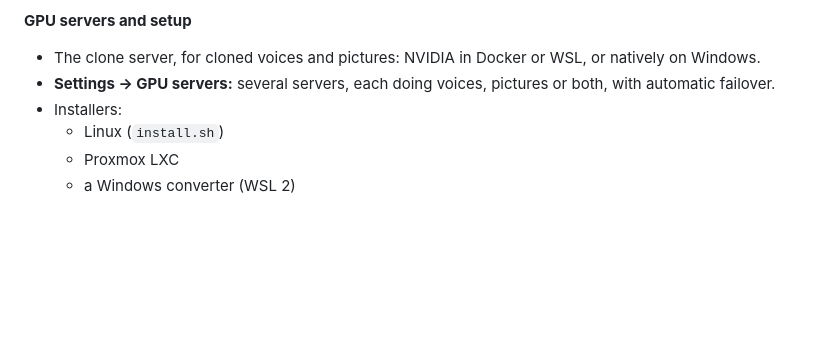
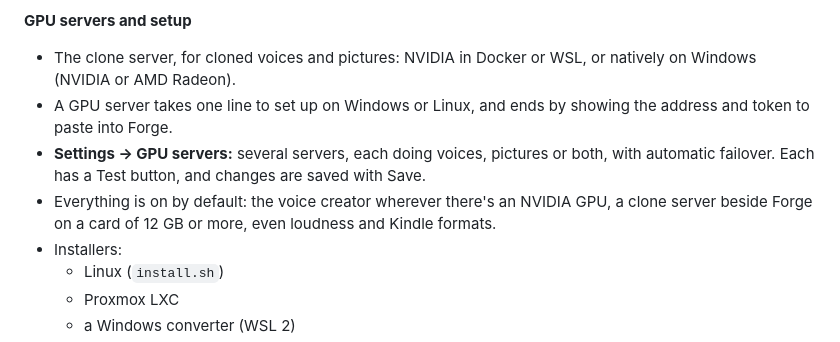
Before and after one commit to kmmarin/AudioBookForge, a Markdown page: ROADMAP.md, the part around the change. Drawn GitHub-style; blank space fills up the shorter version.

Commit message:
Roadmap: one-line GPU servers, Test and Save, everything on by default
Co-Authored-By: Claude Opus 5.5 <noreply@anthropic.com>

```diff
--- a/ROADMAP.md
+++ b/ROADMAP.md
@@ -59,8 +59,10 @@ finished; work in progress arrives on `next` first ([README](README.md#developme
 - Two views: above the text, or full page with the sentence as a subtitle. Both are adapted from [SeeStory](https://github.com/pgotta/SeeStory) (MIT).
 
 **GPU servers and setup**
-- The clone server, for cloned voices and pictures: NVIDIA in Docker or WSL, or natively on Windows.
-- **Settings → GPU servers:** several servers, each doing voices, pictures or both, with automatic failover.
+- The clone server, for cloned voices and pictures: NVIDIA in Docker or WSL, or natively on Windows (NVIDIA or AMD Radeon).
+- A GPU server takes one line to set up on Windows or Linux, and ends by showing the address and token to paste into Forge.
+- **Settings → GPU servers:** several servers, each doing voices, pictures or both, with automatic failover. Each has a Test button, and changes are saved with Save.
+- Everything is on by default: the voice creator wherever there's an NVIDIA GPU, a clone server beside Forge on a card of 12 GB or more, even loudness and Kindle formats.
 - Installers:
   - Linux (`install.sh`)
   - Proxmox LXC
```
